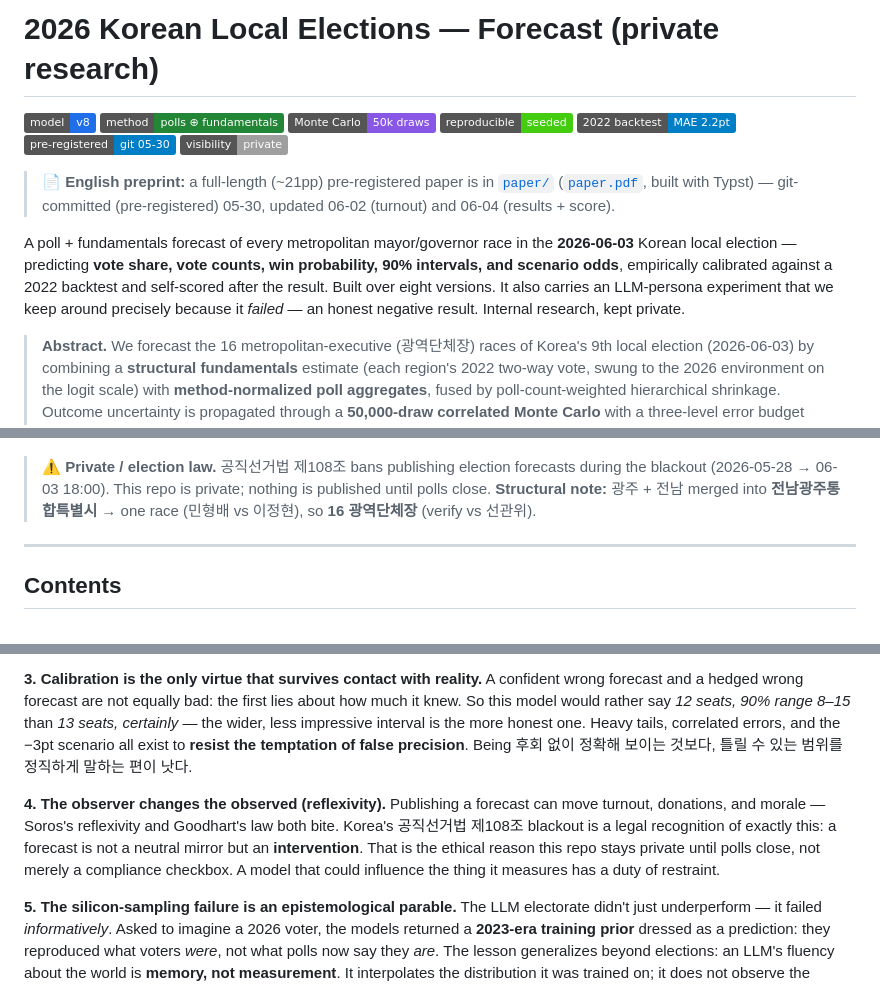
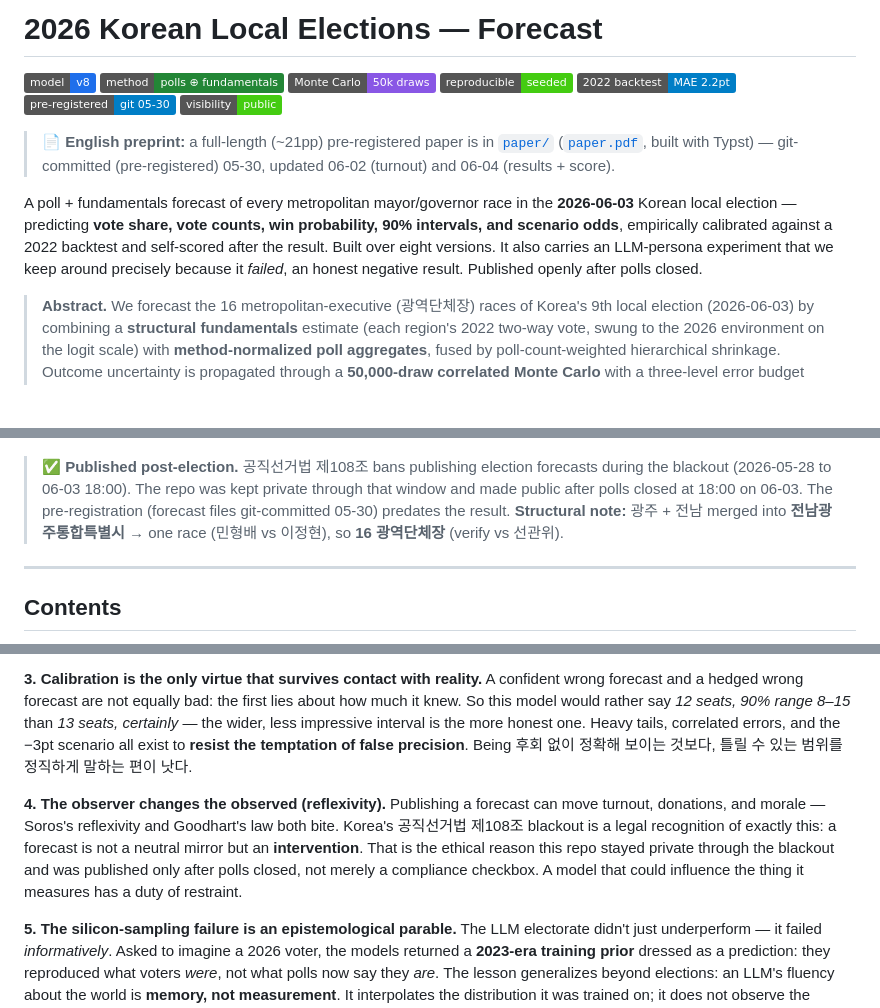
Before and after one commit to hankimis/seoul-2026-forecast, a Markdown page: README.md, 3 parts joined by grey strips. Rendered like a GitHub page; badges without logos; blank space fills up the shorter version.

Commit message:
README: reflect public post-election status
Polls closed 2026-06-03 18:00 and the 108 blackout ended, so the repo
is now public. Update the private/blackout language to past tense:
visibility badge -> public, drop 'kept private', note the repo was
private only through the blackout window and the git-committed
pre-registration (05-30) predates the result.

```diff
--- a/README.md
+++ b/README.md
@@ -1,10 +1,10 @@
-# 2026 Korean Local Elections — Forecast (private research)
+# 2026 Korean Local Elections — Forecast
 
-![version](https://img.shields.io/badge/model-v8-1f6feb) ![method](https://img.shields.io/badge/method-polls%20%E2%8A%95%20fundamentals-238636) ![sim](https://img.shields.io/badge/Monte%20Carlo-50k%20draws-8957e5) ![repro](https://img.shields.io/badge/reproducible-seeded-success) ![calibration](https://img.shields.io/badge/2022%20backtest-MAE%202.2pt-blue) ![status](https://img.shields.io/badge/pre--registered-git%2005--30-blue) ![license](https://img.shields.io/badge/visibility-private-lightgrey)
+![version](https://img.shields.io/badge/model-v8-1f6feb) ![method](https://img.shields.io/badge/method-polls%20%E2%8A%95%20fundamentals-238636) ![sim](https://img.shields.io/badge/Monte%20Carlo-50k%20draws-8957e5) ![repro](https://img.shields.io/badge/reproducible-seeded-success) ![calibration](https://img.shields.io/badge/2022%20backtest-MAE%202.2pt-blue) ![status](https://img.shields.io/badge/pre--registered-git%2005--30-blue) ![license](https://img.shields.io/badge/visibility-public-success)
 
 > 📄 **English preprint:** a full-length (~21pp) pre-registered paper is in [`paper/`](paper/) ([`paper.pdf`](paper/paper.pdf), built with Typst) — git-committed (pre-registered) 05-30, updated 06-02 (turnout) and 06-04 (results + score).
 
-A poll + fundamentals forecast of every metropolitan mayor/governor race in the **2026-06-03** Korean local election — predicting **vote share, vote counts, win probability, 90% intervals, and scenario odds**, empirically calibrated against a 2022 backtest and self-scored after the result. Built over eight versions. It also carries an LLM-persona experiment that we keep around precisely because it *failed* — an honest negative result. Internal research, kept private.
+A poll + fundamentals forecast of every metropolitan mayor/governor race in the **2026-06-03** Korean local election — predicting **vote share, vote counts, win probability, 90% intervals, and scenario odds**, empirically calibrated against a 2022 backtest and self-scored after the result. Built over eight versions. It also carries an LLM-persona experiment that we keep around precisely because it *failed*, an honest negative result. Published openly after polls closed.
 
 > **Abstract.** We forecast the 16 metropolitan-executive (광역단체장) races of Korea's 9th local election (2026-06-03) by combining a **structural fundamentals** estimate (each region's 2022 two-way vote, swung to the 2026 environment on the logit scale) with **method-normalized poll aggregates**, fused by poll-count-weighted hierarchical shrinkage. Outcome uncertainty is propagated through a **50,000-draw correlated Monte Carlo** with a three-level error budget (national ⊕ cluster ⊕ local) and **heavy-tailed (normal-mixture ≈ Student-t)** innovations, so that a single nationwide polling miss moves correlated blocs together. The pipeline is **seeded and fully reproducible**. The central estimate is **민주 12 / 16 seats** (90% credible range 8–15), with five genuine tossups (서울·부산·경남·충북·울산). We calibrate the error model on the 2022 final phone polls (bias −0.1pt, MAE 2.2pt, σ≈2.6) and quantify the dominant failure mode — a *correlated* poll bias — with an explicit ±4pt scenario sweep (−3pt → 11 seats). A parallel **silicon-sampling** experiment (an LLM-persona electorate) is reported as a **negative result**: it contradicted every real poll and added bias, not signal. The model self-scores against the realized result via a pre-committed `score.mjs` after polls close.
 >
@@ -12,7 +12,7 @@ A poll + fundamentals forecast of every metropolitan mayor/governor race in the
 
 ![national forecast v8](docs/national.gif)
 
-> ⚠️ **Private / election law.** 공직선거법 제108조 bans publishing election forecasts during the blackout (2026-05-28 → 06-03 18:00). This repo is private; nothing is published until polls close.
+> ✅ **Published post-election.** 공직선거법 제108조 bans publishing election forecasts during the blackout (2026-05-28 to 06-03 18:00). The repo was kept private through that window and made public after polls closed at 18:00 on 06-03. The pre-registration (forecast files git-committed 05-30) predates the result.
 > **Structural note:** 광주 + 전남 merged into **전남광주통합특별시** → one race (민형배 vs 이정현), so **16 광역단체장** (verify vs 선관위).
 
 ---
@@ -407,7 +407,7 @@ A forecast is not a prophecy. It is a **structured, falsifiable statement of unc
 
 **3. Calibration is the only virtue that survives contact with reality.** A confident wrong forecast and a hedged wrong forecast are not equally bad: the first lies about how much it knew. So this model would rather say *12 seats, 90% range 8–15* than *13 seats, certainly* — the wider, less impressive interval is the more honest one. Heavy tails, correlated errors, and the −3pt scenario all exist to **resist the temptation of false precision**. Being 후회 없이 정확해 보이는 것보다, 틀릴 수 있는 범위를 정직하게 말하는 편이 낫다.
 
-**4. The observer changes the observed (reflexivity).** Publishing a forecast can move turnout, donations, and morale — Soros's reflexivity and Goodhart's law both bite. Korea's 공직선거법 제108조 blackout is a legal recognition of exactly this: a forecast is not a neutral mirror but an **intervention**. That is the ethical reason this repo stays private until polls close, not merely a compliance checkbox. A model that could influence the thing it measures has a duty of restraint.
+**4. The observer changes the observed (reflexivity).** Publishing a forecast can move turnout, donations, and morale — Soros's reflexivity and Goodhart's law both bite. Korea's 공직선거법 제108조 blackout is a legal recognition of exactly this: a forecast is not a neutral mirror but an **intervention**. That is the ethical reason this repo stayed private through the blackout and was published only after polls closed, not merely a compliance checkbox. A model that could influence the thing it measures has a duty of restraint.
 
 **5. The silicon-sampling failure is an epistemological parable.** The LLM electorate didn't just underperform — it failed *informatively*. Asked to imagine a 2026 voter, the models returned a **2023-era training prior** dressed as a prediction: they reproduced what voters *were*, not what polls now say they *are*. The lesson generalizes beyond elections: an LLM's fluency about the world is **memory, not measurement**. It interpolates the distribution it was trained on; it does not observe the present. Keeping that negative result in the tree is itself an epistemic commitment — **we publish what disconfirms us**, because a research program that only keeps its wins is indistinguishable from one that learns nothing.
 
```
Also changed, not shown: other parts of README.md (+1 -1 lines).
